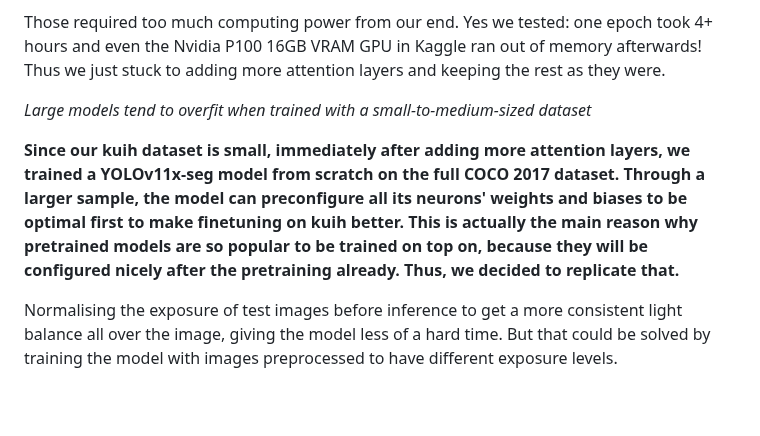
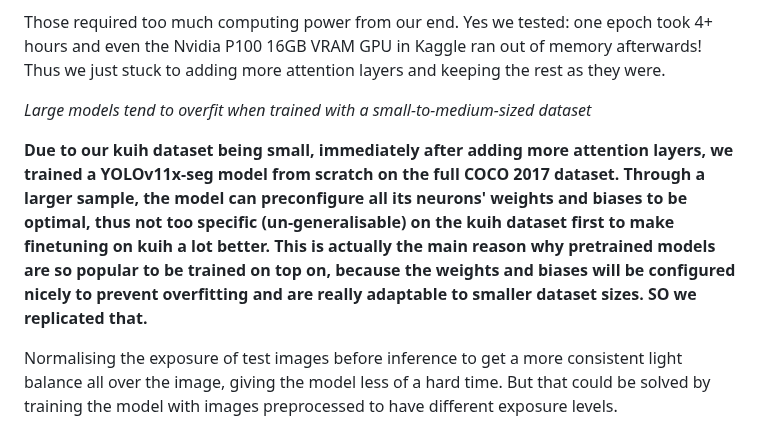
Before and after one commit to chong-yao/naic, a Markdown page: README.md, the part around the change. GitHub-like rendering; blank space fills up the shorter version.

```diff
--- a/README.md
+++ b/README.md
@@ -62,7 +62,7 @@ Those required too much computing power from our end. Yes we tested: one epoch t
 
 *Large models tend to overfit when trained with a small-to-medium-sized dataset*
 
-**Since our kuih dataset is small, immediately after adding more attention layers, we trained a YOLOv11x-seg model from scratch on the full COCO 2017 dataset. Through a larger sample, the model can preconfigure all its neurons' weights and biases to be optimal first to make finetuning on kuih better. This is actually the main reason why pretrained models are so popular to be trained on top on, because they will be configured nicely after the pretraining already. Thus, we decided to replicate that.**
+**Due to our kuih dataset being small, immediately after adding more attention layers, we trained a YOLOv11x-seg model from scratch on the full COCO 2017 dataset. Through a larger sample, the model can preconfigure all its neurons' weights and biases to be optimal, thus not too specific (un-generalisable) on the kuih dataset first to make finetuning on kuih a lot better. This is actually the main reason why pretrained models are so popular to be trained on top on, because the weights and biases will be configured nicely to prevent overfitting and are really adaptable to smaller dataset sizes. SO we replicated that.**
 
 Normalising the exposure of test images before inference to get a more consistent light balance all over the image, giving the model less of a hard time. But that could be solved by training the model with images preprocessed to have different exposure levels.
 
```
